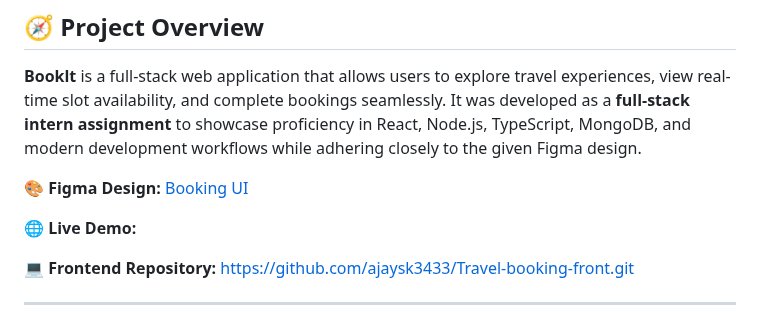
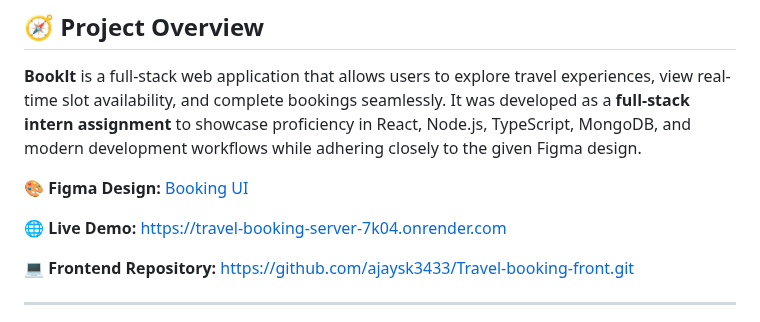
Before and after one commit to ajaysk3433/Travel-booking-server, a Markdown page: readme.md, the part around the change. Rendered like a GitHub page.

Commit message:
Update live demo link in README

```diff
--- a/readme.md
+++ b/readme.md
@@ -7,7 +7,7 @@ It was developed as a **full-stack intern assignment** to showcase proficiency i
 
 🎨 **Figma Design:** [Booking UI](https://www.figma.com/design/8X6E1Ev8YdtZ3erV0lifvb/HD-booking?node-id=0-1&p=f&t=K4scwnxflHmfbb2a-0)
 
-🌐 **Live Demo:**
+🌐 **Live Demo:** https://travel-booking-server-7k04.onrender.com
 
 💻 **Frontend Repository:** https://github.com/ajaysk3433/Travel-booking-front.git
 
```
